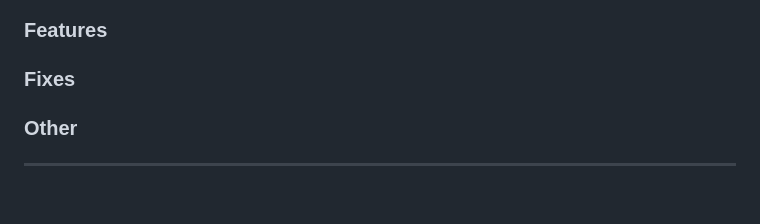
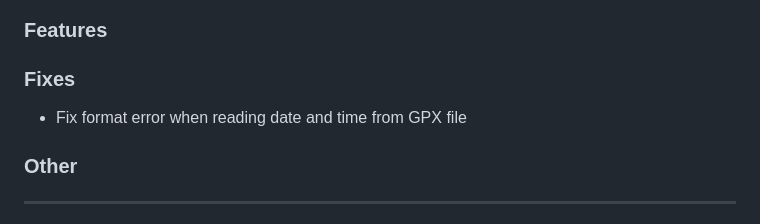
Before and after one commit to gpx-animator/gpx-animator, a Markdown page: CHANGELOG.md, the part around the change. Rendered like a GitHub page; blank space fills up the shorter version.

Commit message:
📝 Update changelog

```diff
--- a/CHANGELOG.md
+++ b/CHANGELOG.md
@@ -7,6 +7,8 @@
 ### Features
 
 ### Fixes
+
+* Fix format error when reading date and time from GPX file
 
 ### Other
 
```
